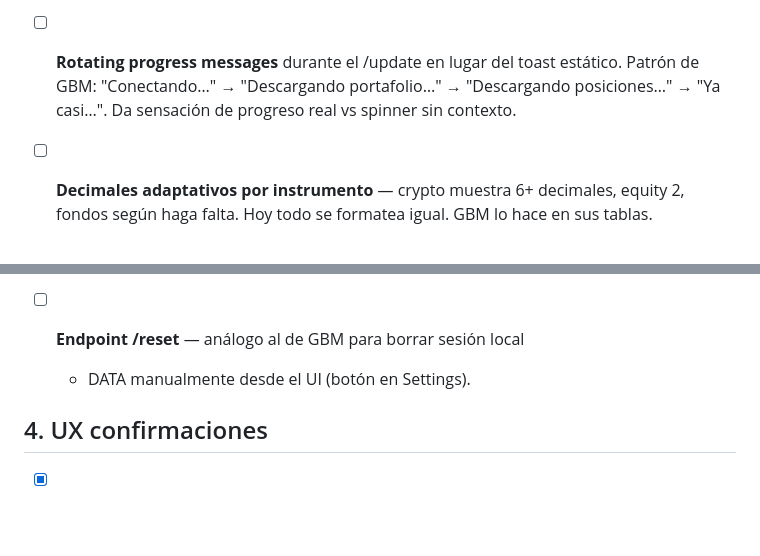
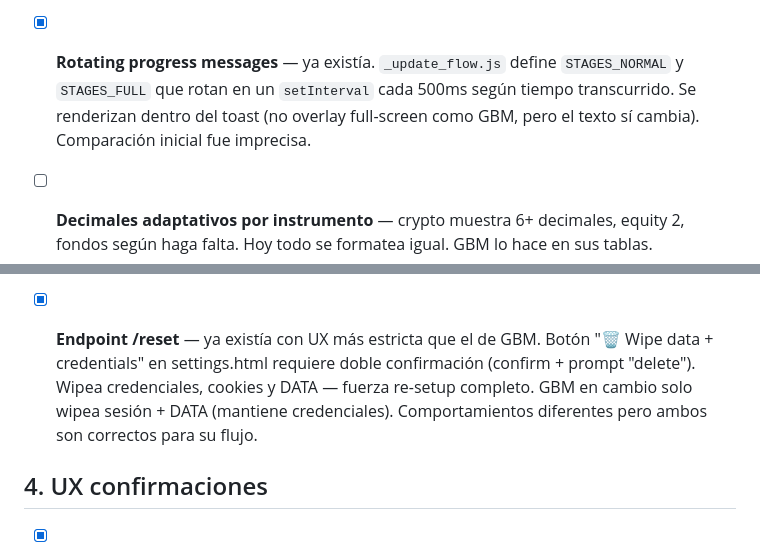
Before and after one commit to cdamken/trade-republic-dashboard, a Markdown page: BACKLOG.md, 2 parts joined by grey strips. GitHub-like rendering; blank space fills up the shorter version.

Commit message:
docs(backlog): mark /reset + rotating progress as pre-existing
Two items from my earlier comparison turned out to already exist:
- /reset endpoint is wired in settings.html as "🗑 Wipe data +
  credentials" with double confirmation (stricter UX than GBM).
- Rotating progress messages already implemented via STAGES_NORMAL
  / STAGES_FULL in _update_flow.js (toast text rotates every 500ms).

Updates BACKLOG.md to reflect reality.

Co-Authored-By: Claude Opus 4.7 (1M context) <noreply@anthropic.com>

```diff
--- a/BACKLOG.md
+++ b/BACKLOG.md
@@ -39,10 +39,11 @@ El orden dentro de cada sección es por impacto estimado.
   habría que portar también index.html a `_update_flow.js`. Bajo
   prioridad — el patrón actual funciona. ~1h si se decide hacer.
 
-- [ ] **Rotating progress messages** durante el /update en lugar del
-  toast estático. Patrón de GBM: "Conectando…" → "Descargando portafolio…"
-  → "Descargando posiciones…" → "Ya casi…". Da sensación de progreso real
-  vs spinner sin contexto.
+- [x] **Rotating progress messages** — ya existía. `_update_flow.js`
+  define `STAGES_NORMAL` y `STAGES_FULL` que rotan en un `setInterval`
+  cada 500ms según tiempo transcurrido. Se renderizan dentro del toast
+  (no overlay full-screen como GBM, pero el texto sí cambia).
+  Comparación inicial fue imprecisa.
 
 - [ ] **Decimales adaptativos por instrumento** — crypto muestra 6+
   decimales, equity 2, fondos según haga falta. Hoy todo se formatea
@@ -90,8 +91,12 @@ El orden dentro de cada sección es por impacto estimado.
   caer al modal MFA solo si el refresh falla. Reduciría el MFA de
   "cada N horas" a "cuando expire el refresh token".
 
-- [ ] **Endpoint /reset** — análogo al de GBM para borrar sesión local
-  + DATA manualmente desde el UI (botón en Settings).
+- [x] **Endpoint /reset** — ya existía con UX más estricta que el de
+  GBM. Botón "🗑 Wipe data + credentials" en settings.html requiere
+  doble confirmación (confirm + prompt "delete"). Wipea credenciales,
+  cookies y DATA — fuerza re-setup completo. GBM en cambio solo wipea
+  sesión + DATA (mantiene credenciales). Comportamientos diferentes
+  pero ambos son correctos para su flujo.
 
 ## 4. UX confirmaciones
 
```
